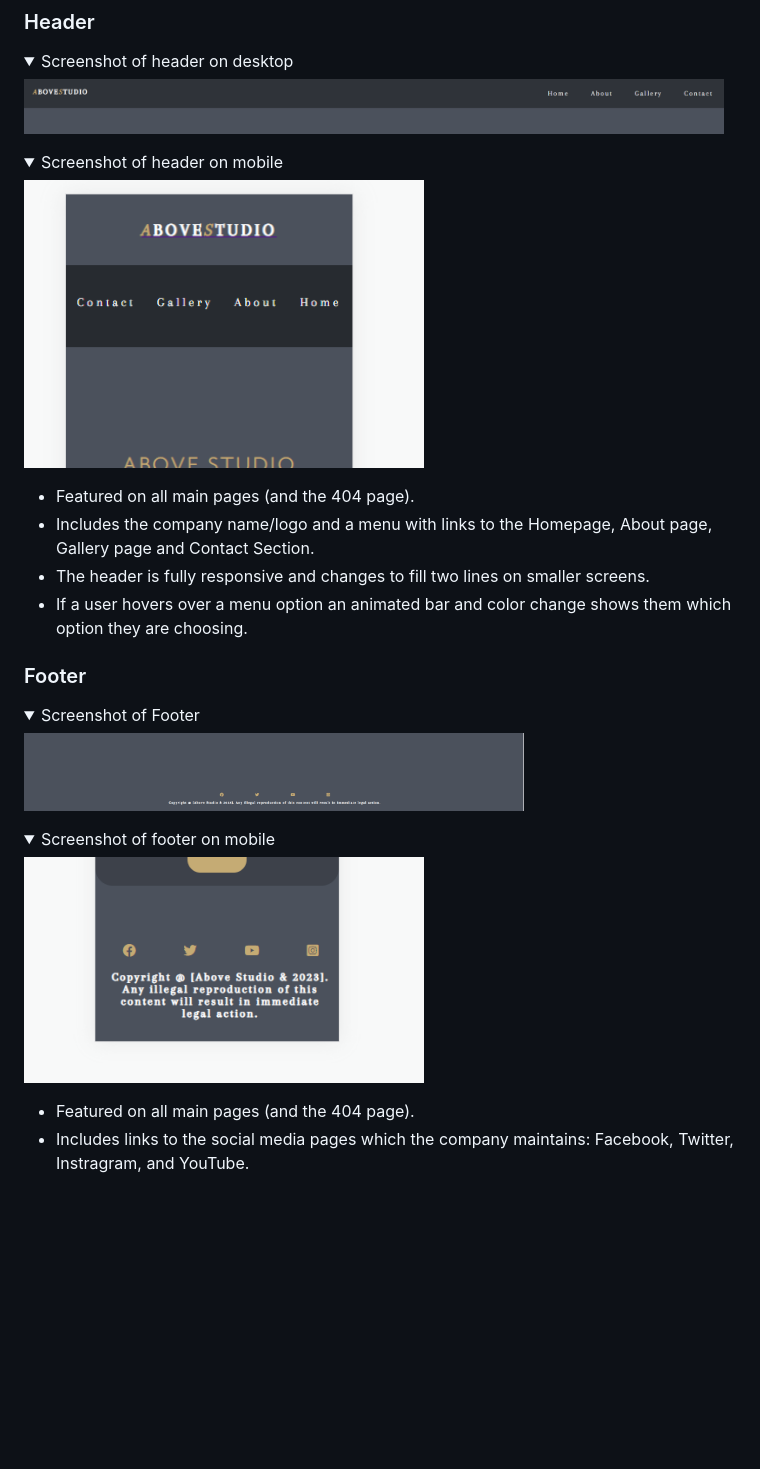
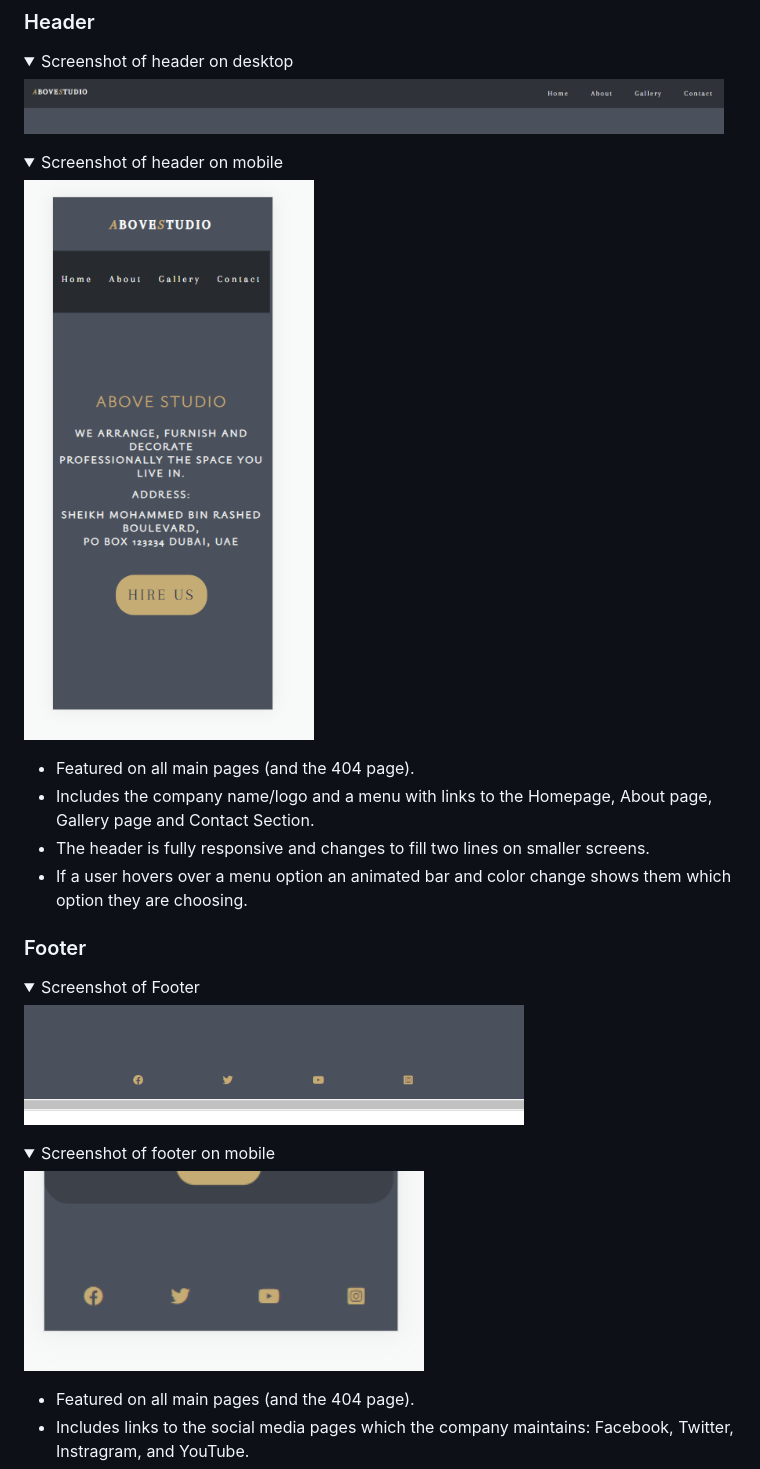
Before and after one commit to SarahGrozav1/AboveStudio, a Markdown page: README.md, the part around the change printed below. Rendered like a GitHub page; pictures changed too: documentation/big-footer.png (added), documentation/desktop-footer.png (deleted), documentation/small-footer.png; folded sections open; blank space fills up the shorter version.

```diff
--- a/README.md
+++ b/README.md
@@ -107,7 +107,7 @@ As described in the previous section with the aid of wireframes, the website inc
 </details>
 <details>
 <summary>Screenshot of header on mobile</summary>
-<img src="documentation/small-header.png" width="400">
+<img src="documentation/small-screen-header.png" width="400">
 </details>
 
 - Featured on all main pages (and the 404 page).
@@ -118,7 +118,7 @@ As described in the previous section with the aid of wireframes, the website inc
 ### Footer
 <details>
 <summary>Screenshot of Footer</summary>
-<img src="documentation/desktop-footer.png" width="500">
+<img src="documentation/big-footer.png" width="500">
 </details>
 <details>
 <summary>Screenshot of footer on mobile</summary>
```
Also changed, not shown: other parts of README.md (+17 -2 lines), documentation/send-button.png (added), 1 other file.
